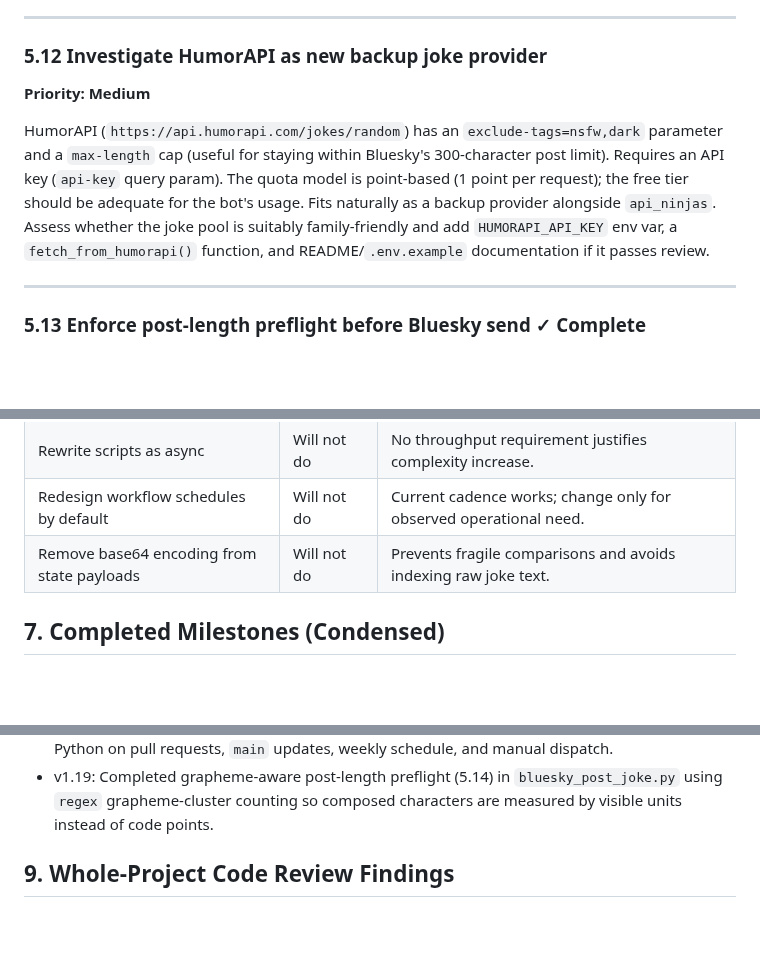
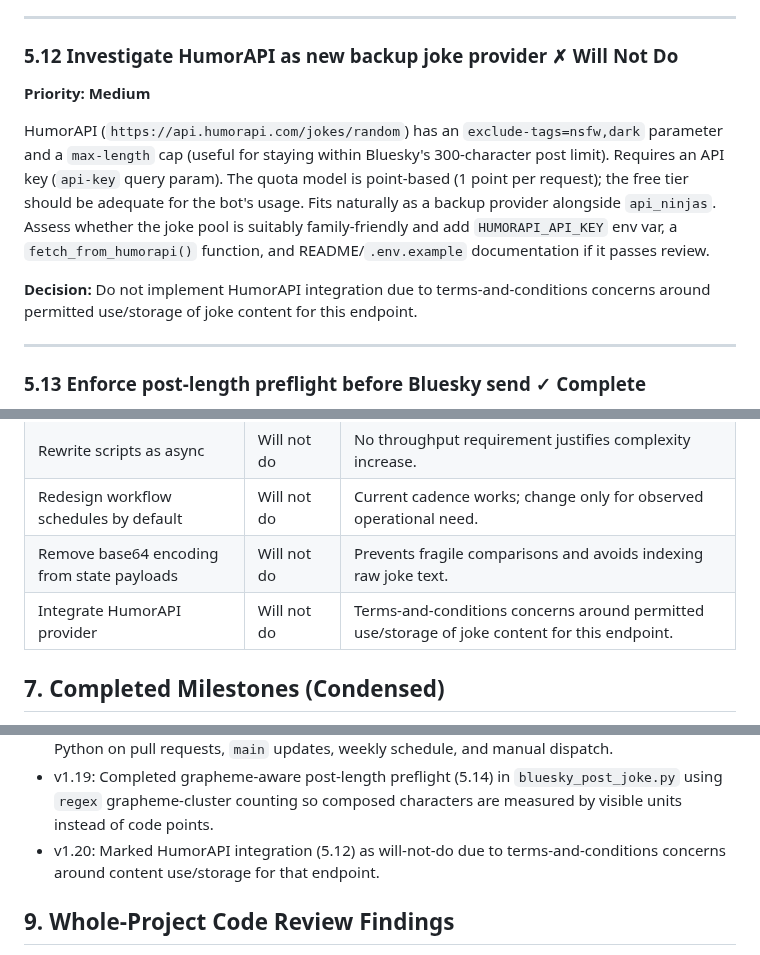
Before and after one commit to chris-gillatt/thejokebot, a Markdown page: problem-statement.md, 3 parts joined by grey strips. GitHub-like rendering; blank space fills up the shorter version.

Commit message:
docs(problem-statement): mark humorapi as will-not-do
Record the prior governance decision on HumorAPI terms-and-conditions concerns so backlog and will-not-do policy stay aligned.

```diff
--- a/problem-statement.md
+++ b/problem-statement.md
@@ -99,7 +99,7 @@ tests added.
 
 ---
 
-### 5.12 Investigate HumorAPI as new backup joke provider
+### 5.12 Investigate HumorAPI as new backup joke provider ✗ Will Not Do
 **Priority: Medium**
 
 HumorAPI (`https://api.humorapi.com/jokes/random`) has an `exclude-tags=nsfw,dark`
@@ -110,6 +110,9 @@ usage. Fits naturally as a backup provider alongside `api_ninjas`. Assess whethe
 the joke pool is suitably family-friendly and add `HUMORAPI_API_KEY` env var, a
 `fetch_from_humorapi()` function, and README/`.env.example` documentation if it
 passes review.
+
+**Decision:** Do not implement HumorAPI integration due to terms-and-conditions
+concerns around permitted use/storage of joke content for this endpoint.
 
 ---
 
@@ -228,6 +231,7 @@ Do not revisit these without a concrete operational reason.
 | Rewrite scripts as async | Will not do | No throughput requirement justifies complexity increase. |
 | Redesign workflow schedules by default | Will not do | Current cadence works; change only for observed operational need. |
 | Remove base64 encoding from state payloads | Will not do | Prevents fragile comparisons and avoids indexing raw joke text. |
+| Integrate HumorAPI provider | Will not do | Terms-and-conditions concerns around permitted use/storage of joke content for this endpoint. |
 
 ## 7. Completed Milestones (Condensed)
 - Multi-provider joke chain implemented with offline last resort (`jokebot_jokebook`).
@@ -264,6 +268,7 @@ Do not revisit these without a concrete operational reason.
 - v1.17: Completed repo-wide Ruff formatting pass and switched `ruff_quality` format validation to strict enforcement (removed advisory mode), so formatting drift now fails CI.
 - v1.18: Added baseline GitHub CodeQL scanning (5.17) via `.github/workflows/codeql.yml` for Python on pull requests, `main` updates, weekly schedule, and manual dispatch.
 - v1.19: Completed grapheme-aware post-length preflight (5.14) in `bluesky_post_joke.py` using `regex` grapheme-cluster counting so composed characters are measured by visible units instead of code points.
+- v1.20: Marked HumorAPI integration (5.12) as will-not-do due to terms-and-conditions concerns around content use/storage for that endpoint.
 
 ## 9. Whole-Project Code Review Findings
 
```
